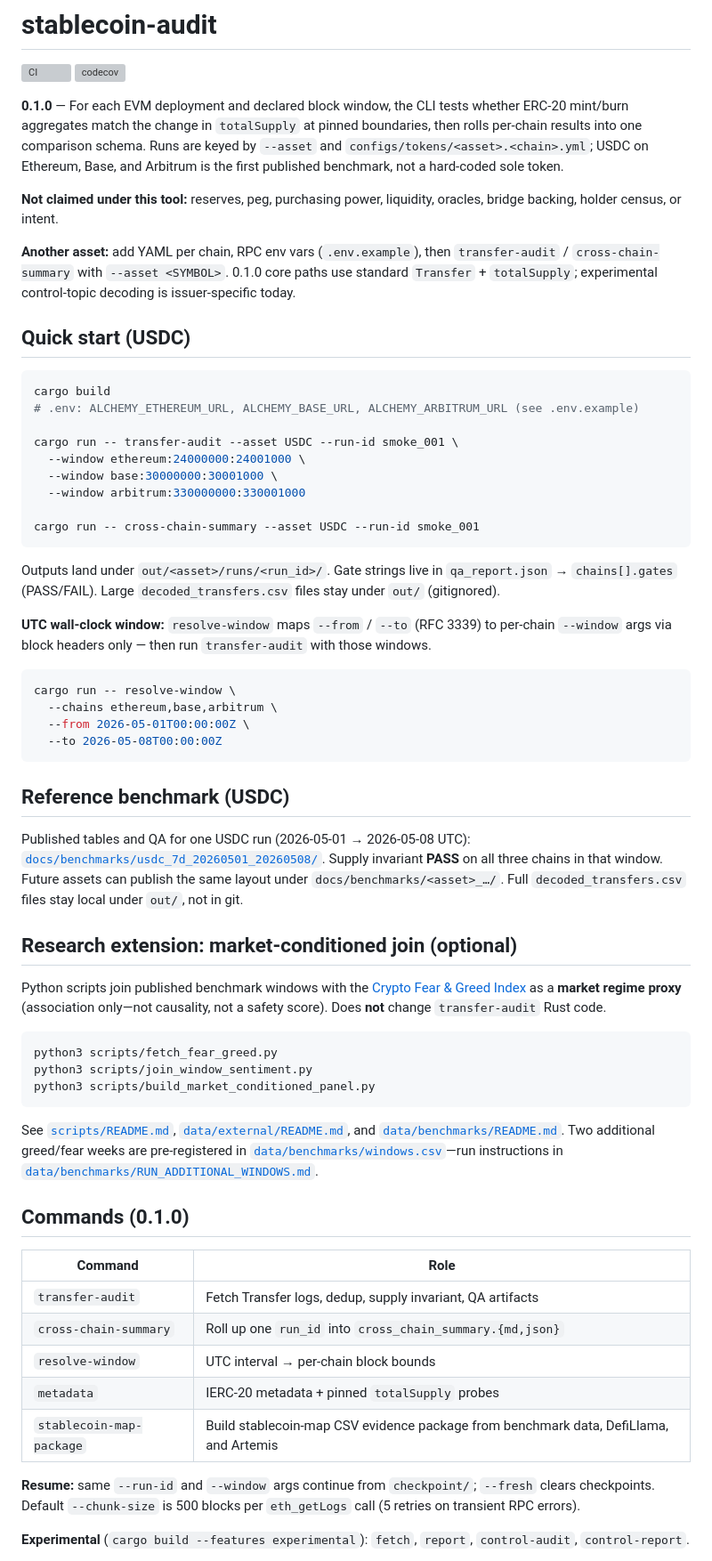
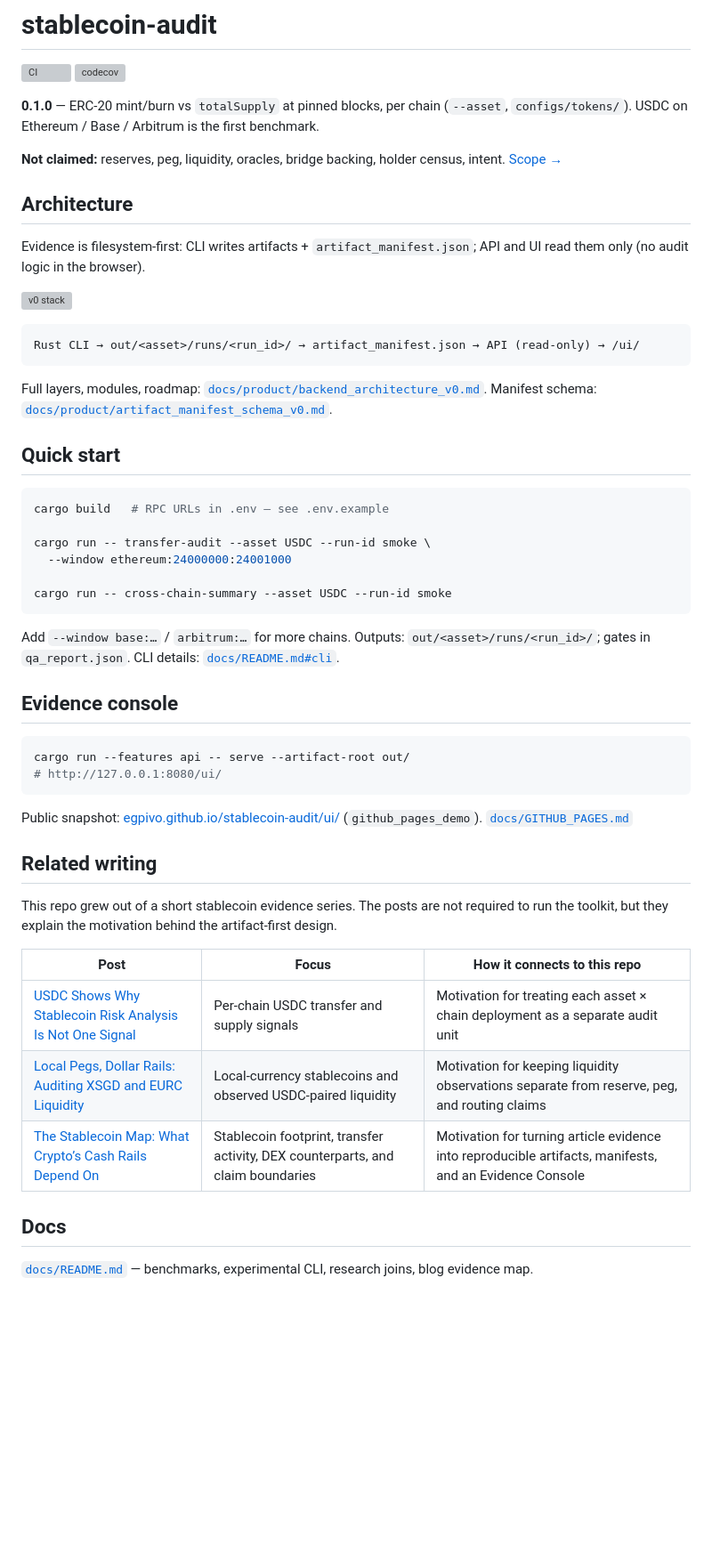
Before and after one commit to egpivo/stablecoin-audit, a Markdown page: README.md, the part around one of its changes. Shown at 89% size. Rendered like a GitHub page; blank space fills up the shorter version; grey boxes are pictures that could not be loaded.

Commit message:
CHG: update README

````diff
--- a/README.md
+++ b/README.md
@@ -3,64 +3,55 @@
 [![CI](https://github.com/egpivo/stablecoin-audit/actions/workflows/ci.yml/badge.svg)](https://github.com/egpivo/stablecoin-audit/actions/workflows/ci.yml)
 [![codecov](https://codecov.io/github/egpivo/stablecoin-audit/graph/badge.svg?token=mN0h7zLOtR)](https://codecov.io/github/egpivo/stablecoin-audit)
 
-**0.1.0** — For each EVM deployment and declared block window, the CLI tests whether ERC-20 mint/burn aggregates match the change in `totalSupply` at pinned boundaries, then rolls per-chain results into one comparison schema. Runs are keyed by `--asset` and `configs/tokens/<asset>.<chain>.yml`; USDC on Ethereum, Base, and Arbitrum is the first published benchmark, not a hard-coded sole token.
+**0.1.0** — ERC-20 mint/burn vs `totalSupply` at pinned blocks, per chain (`--asset`, `configs/tokens/`). USDC on Ethereum / Base / Arbitrum is the first benchmark.
 
-**Not claimed under this tool:** reserves, peg, purchasing power, liquidity, oracles, bridge backing, holder census, or intent.
+**Not claimed:** reserves, peg, liquidity, oracles, bridge backing, holder census, intent. [Scope →](docs/README.md#scope-and-interpretation)
 
-**Another asset:** add YAML per chain, RPC env vars (`.env.example`), then `transfer-audit` / `cross-chain-summary` with `--asset <SYMBOL>`. 0.1.0 core paths use standard `Transfer` + `totalSupply`; experimental control-topic decoding is issuer-specific today.
+## Architecture
 
-## Quick start (USDC)
+Evidence is filesystem-first: CLI writes artifacts + `artifact_manifest.json`; API and UI read them only (no audit logic in the browser).
+
+![v0 stack](docs/product/screenshots/architecture_pipeline.svg)
+
+```text
+Rust CLI → out/<asset>/runs/<run_id>/ → artifact_manifest.json → API (read-only) → /ui/
+```
+
+Full layers, modules, roadmap: [`docs/product/backend_architecture_v0.md`](docs/product/backend_architecture_v0.md). Manifest schema: [`docs/product/artifact_manifest_schema_v0.md`](docs/product/artifact_manifest_schema_v0.md).
+
+## Quick start
 
 ```bash
-cargo build
-# .env: ALCHEMY_ETHEREUM_URL, ALCHEMY_BASE_URL, ALCHEMY_ARBITRUM_URL (see .env.example)
+cargo build   # RPC URLs in .env — see .env.example
 
-cargo run -- transfer-audit --asset USDC --run-id smoke_001 \
-  --window ethereum:24000000:24001000 \
-  --window base:30000000:30001000 \
-  --window arbitrum:330000000:330001000
+cargo run -- transfer-audit --asset USDC --run-id smoke \
+  --window ethereum:24000000:24001000
 
-cargo run -- cross-chain-summary --asset USDC --run-id smoke_001
+cargo run -- cross-chain-summary --asset USDC --run-id smoke
 ```
 
-Outputs land under `out/<asset>/runs/<run_id>/`. Gate strings live in `qa_report.json` → `chains[].gates` (PASS/FAIL). Large `decoded_transfers.csv` files stay under `out/` (gitignored).
+Add `--window base:…` / `arbitrum:…` for more chains. Outputs: `out/<asset>/runs/<run_id>/`; gates in `qa_report.json`. CLI details: [`docs/README.md#cli`](docs/README.md#cli).
 
-**UTC wall-clock window:** `resolve-window` maps `--from` / `--to` (RFC 3339) to per-chain `--window` args via block headers only — then run `transfer-audit` with those windows.
+## Evidence console
 
 ```bash
-cargo run -- resolve-window \
-  --chains ethereum,base,arbitrum \
-  --from 2026-05-01T00:00:00Z \
-  --to 2026-05-08T00:00:00Z
+cargo run --features api -- serve --artifact-root out/
+# http://127.0.0.1:8080/ui/
 ```
 
-## Reference benchmark (USDC)
+Public snapshot: [egpivo.github.io/stablecoin-audit/ui/](https://egpivo.github.io/stablecoin-audit/ui/) (`github_pages_demo`). [`docs/GITHUB_PAGES.md`](docs/GITHUB_PAGES.md)
 
-Published tables and QA for one USDC run (2026-05-01 → 2026-05-08 UTC): [`docs/benchmarks/usdc_7d_20260501_20260508/`](docs/benchmarks/usdc_7d_20260501_20260508/). Supply invariant **PASS** on all three chains in that window. Future assets can publish the same layout under `docs/benchmarks/<asset>_…/`. Full `decoded_transfers.csv` files stay local under `out/`, not in git.
+## Related writing
 
-## Research extension: market-conditioned join (optional)
+This repo grew out of a short stablecoin evidence series. The posts are not required to run the toolkit, but they explain the motivation behind the artifact-first design.
 
-Python scripts join published benchmark windows with the [Crypto Fear & Greed Index](https://alternative.me/crypto/fear-and-greed-index/) as a **market regime proxy** (association only—not causality, not a safety score). Does **not** change `transfer-audit` Rust code.
+| Post | Focus | How it connects to this repo |
+|------|-------|------------------------------|
+| [USDC Shows Why Stablecoin Risk Analysis Is Not One Signal](https://medium.com/coinmonks/usdc-shows-why-stablecoin-risk-analysis-is-not-one-signal-bb9c333ed169) | Per-chain USDC transfer and supply signals | Motivation for treating each asset × chain deployment as a separate audit unit |
+| [Local Pegs, Dollar Rails: Auditing XSGD and EURC Liquidity](https://medium.com/towards-finance/local-pegs-dollar-rails-auditing-xsgd-and-eurc-liquidity-9ed540b84cfe) | Local-currency stablecoins and observed USDC-paired liquidity | Motivation for keeping liquidity observations separate from reserve, peg, and routing claims |
+| [The Stablecoin Map: What Crypto’s Cash Rails Depend On](https://medium.com/thecapital/the-stablecoin-map-what-cryptos-cash-rails-depend-on-e50e429d0fbe) | Stablecoin footprint, transfer activity, DEX counterparts, and claim boundaries | Motivation for turning article evidence into reproducible artifacts, manifests, and an Evidence Console |
 
-```bash
-python3 scripts/fetch_fear_greed.py
-python3 scripts/join_window_sentiment.py
-python3 scripts/build_market_conditioned_panel.py
-```
+## Docs
 
-See [`scripts/README.md`](scripts/README.md), [`data/external/README.md`](data/external/README.md), and [`data/benchmarks/README.md`](data/benchmarks/README.md). Two additional greed/fear weeks are pre-registered in [`data/benchmarks/windows.csv`](data/benchmarks/windows.csv)—run instructions in [`data/benchmarks/RUN_ADDITIONAL_WINDOWS.md`](data/benchmarks/RUN_ADDITIONAL_WINDOWS.md).
+[`docs/README.md`](docs/README.md) — benchmarks, experimental CLI, research joins, blog evidence map.
 
-## Commands (0.1.0)
-
-| Command | Role |
-|---------|------|
-| `transfer-audit` | Fetch Transfer logs, dedup, supply invariant, QA artifacts |
-| `cross-chain-summary` | Roll up one `run_id` into `cross_chain_summary.{md,json}` |
-| `resolve-window` | UTC interval → per-chain block bounds |
-| `metadata` | IERC-20 metadata + pinned `totalSupply` probes |
-| `stablecoin-map-package` | Build stablecoin-map CSV evidence package from benchmark data, DefiLlama, and Artemis |
-
-**Resume:** same `--run-id` and `--window` args continue from `checkpoint/`; `--fresh` clears checkpoints. Default `--chunk-size` is 500 blocks per `eth_getLogs` call (5 retries on transient RPC errors).
-
-**Experimental** (`cargo build --features experimental`): `fetch`, `report`, `control-audit`, `control-report`.
-
````
Also changed, not shown: other parts of README.md (+1 -53 lines), docs/README.md (added, +69 -0 lines).
